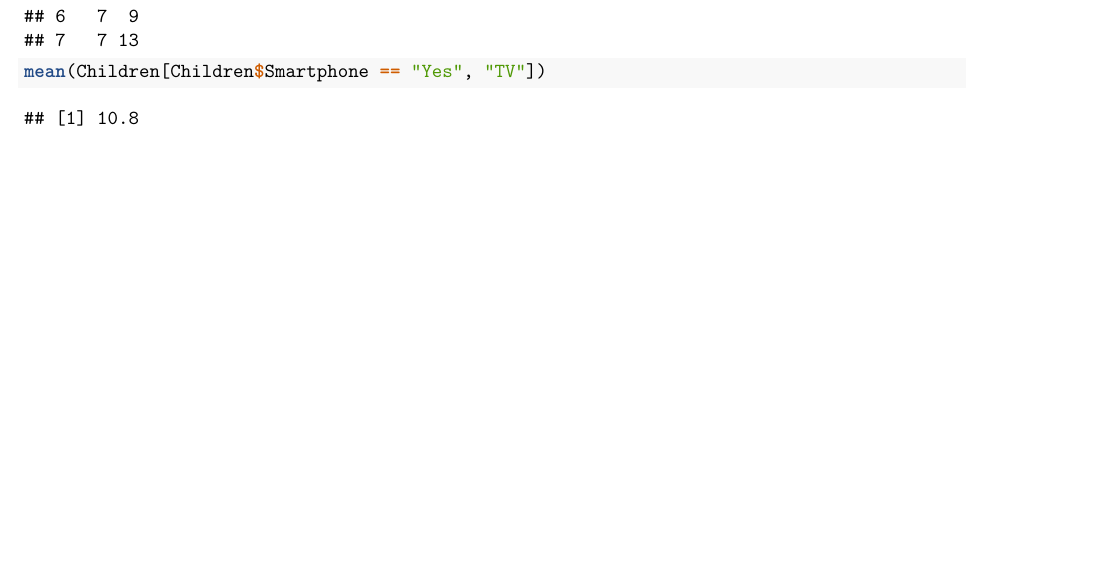
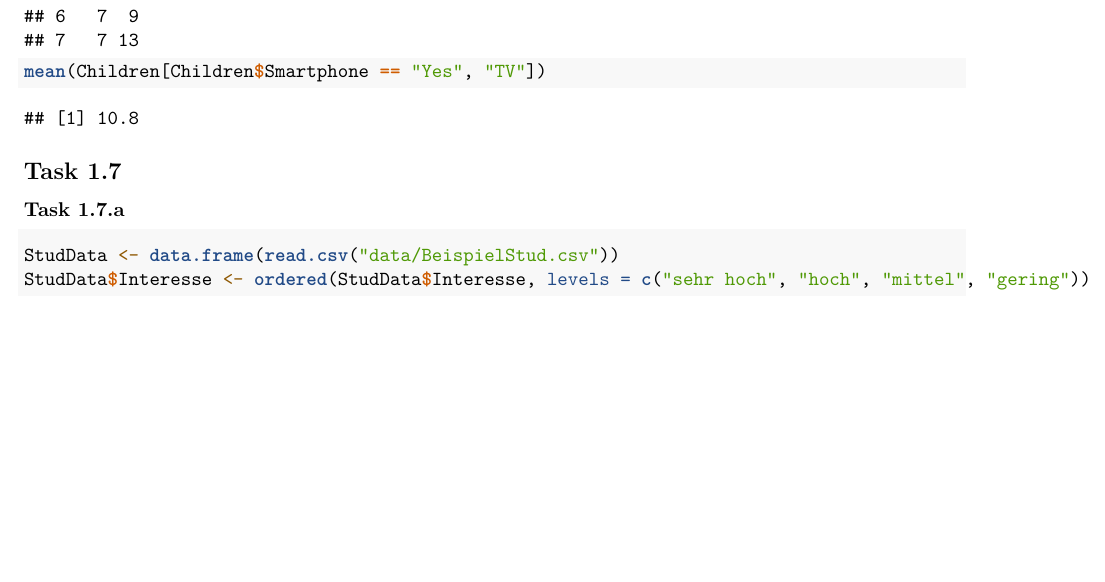
Before and after one commit to Morphclue/stochastics, an R Markdown document (src/hw01.rmd): part of page 3 of 3, cut so that both start at the same text. Rendered offline with R 4.5, knitr and Pandoc, then LaTeX, with nearby package versions.

Commit message:
feat: order students based on interests

````diff
--- a/src/hw01.rmd
+++ b/src/hw01.rmd
@@ -88,3 +88,11 @@ Children <- data.frame(Age = age, Gender = gender, TV = tv_time, Smartphone = sm
 Children[Children$Age < 8, c("Age", "TV")]
 mean(Children[Children$Smartphone == "Yes", "TV"])
 ```
+
+## Task 1.7
+
+### Task 1.7.a
+```{r}
+StudData <- data.frame(read.csv("data/BeispielStud.csv"))
+StudData$Interesse <- ordered(StudData$Interesse, levels = c("sehr hoch", "hoch", "mittel", "gering"))
+```
````
